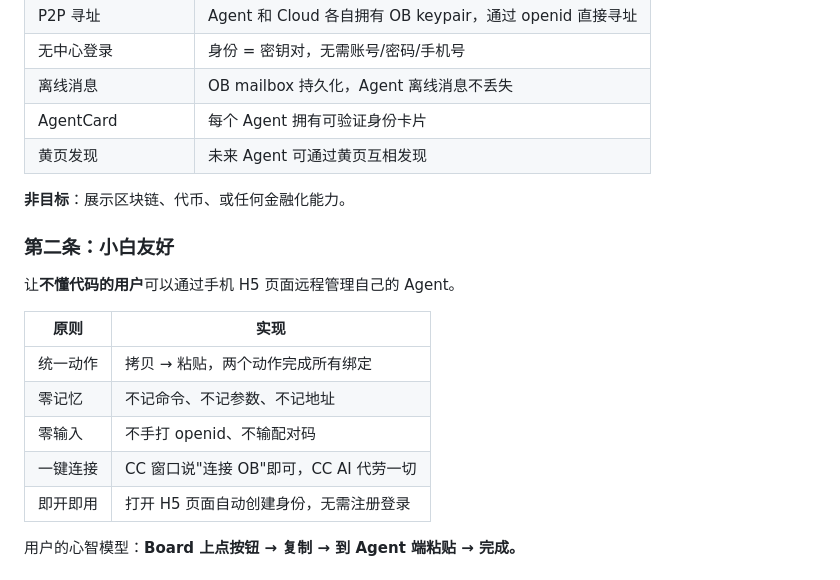
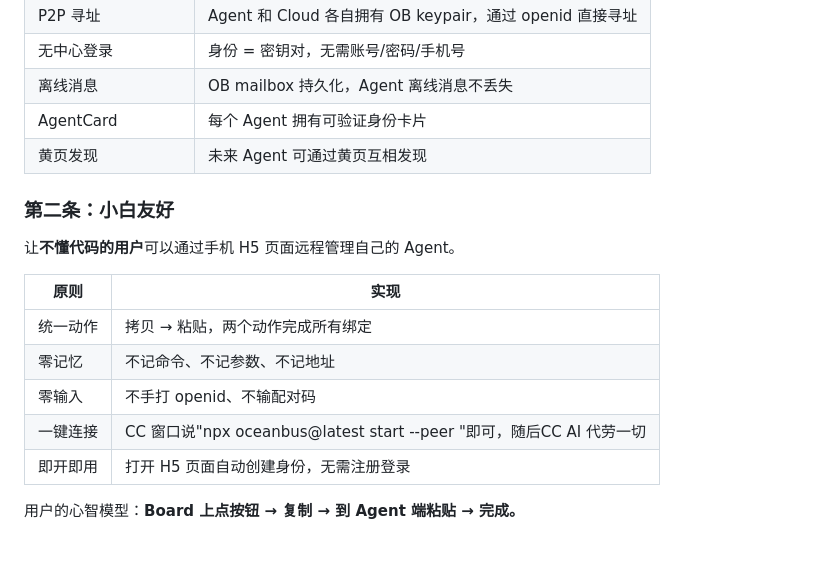
Before and after one commit to ryanbihai/oceanbus-console, a Markdown page: docs/PRD.md, the part around one of its changes. Drawn GitHub-style; blank space fills up the shorter version.

```diff
--- a/docs/PRD.md
+++ b/docs/PRD.md
@@ -22,8 +22,6 @@ OceanBus Console 是 OceanBus 网络的应用灯塔。它必须**展示 OB 的
 | AgentCard | 每个 Agent 拥有可验证身份卡片 |
 | 黄页发现 | 未来 Agent 可通过黄页互相发现 |
 
-**非目标**：展示区块链、代币、或任何金融化能力。
-
 ### 第二条：小白友好
 
 让**不懂代码的用户**可以通过手机 H5 页面远程管理自己的 Agent。
@@ -33,7 +31,7 @@ OceanBus Console 是 OceanBus 网络的应用灯塔。它必须**展示 OB 的
 | 统一动作 | 拷贝 → 粘贴，两个动作完成所有绑定 |
 | 零记忆 | 不记命令、不记参数、不记地址 |
 | 零输入 | 不手打 openid、不输配对码 |
-| 一键连接 | CC 窗口说"连接 OB"即可，CC AI 代劳一切 |
+| 一键连接 | CC 窗口说"npx oceanbus@latest start --peer <console openid>"即可，随后CC AI 代劳一切 |
 | 即开即用 | 打开 H5 页面自动创建身份，无需注册登录 |
 
 用户的心智模型：**Board 上点按钮 → 复制 → 到 Agent 端粘贴 → 完成。**
```
Also changed, not shown: other parts of docs/PRD.md (+44 -26 lines).
